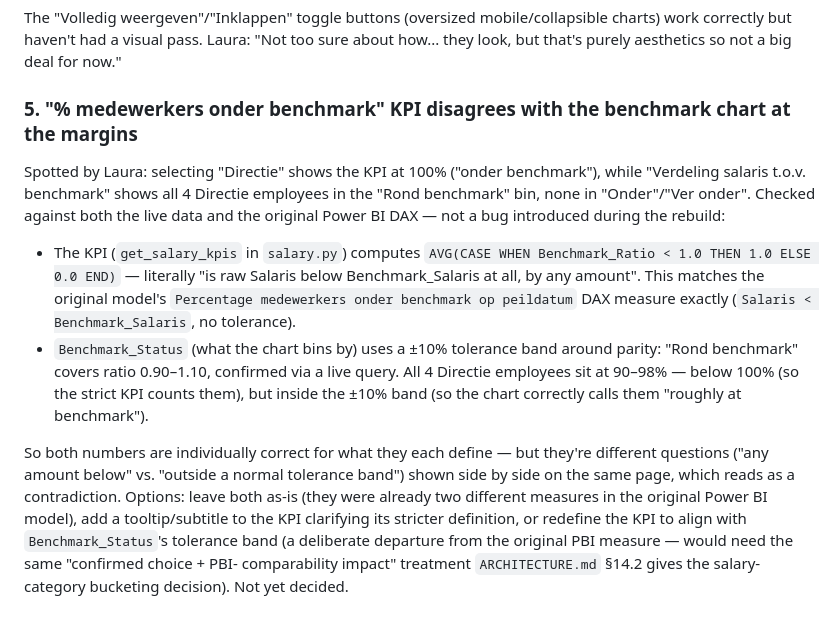
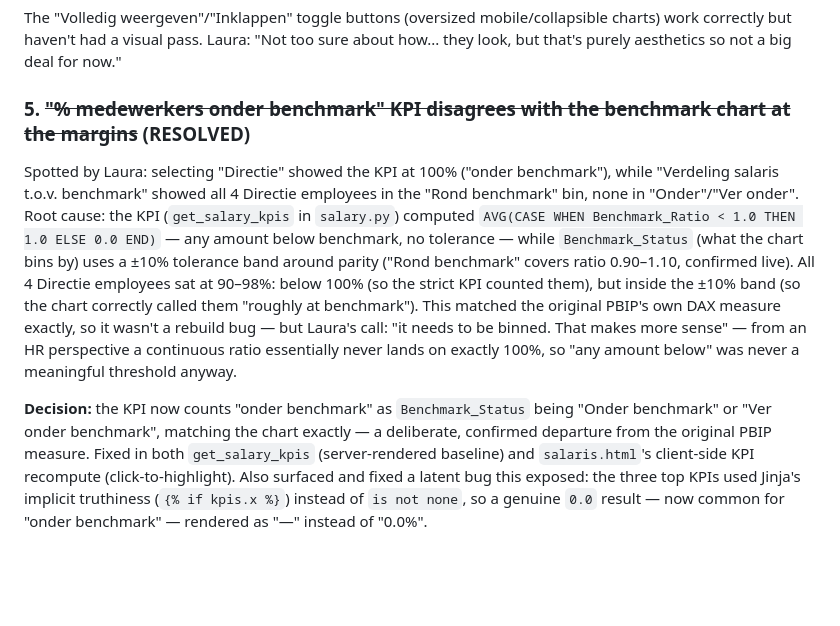
Before and after one commit to LauraHeeyoo/hr-dashboard-app, a Markdown page: APP_BACKLOG.md, the part around the change. Drawn GitHub-style; blank space fills up the shorter version.

Commit message:
Mark APP_BACKLOG.md item 5 (benchmark KPI binning) resolved
Co-Authored-By: Claude Sonnet 5 <noreply@anthropic.com>

```diff
--- a/APP_BACKLOG.md
+++ b/APP_BACKLOG.md
@@ -77,33 +77,29 @@ mobile/collapsible charts) work correctly but haven't had a visual pass.
 Laura: "Not too sure about how... they look, but that's purely aesthetics
 so not a big deal for now."
 
-### 5. "% medewerkers onder benchmark" KPI disagrees with the benchmark chart at the margins
+### 5. ~~"% medewerkers onder benchmark" KPI disagrees with the benchmark chart at the margins~~ (RESOLVED)
 
-Spotted by Laura: selecting "Directie" shows the KPI at 100% ("onder
-benchmark"), while "Verdeling salaris t.o.v. benchmark" shows all 4 Directie
-employees in the "Rond benchmark" bin, none in "Onder"/"Ver onder". Checked
-against both the live data and the original Power BI DAX — not a bug
-introduced during the rebuild:
+Spotted by Laura: selecting "Directie" showed the KPI at 100% ("onder
+benchmark"), while "Verdeling salaris t.o.v. benchmark" showed all 4
+Directie employees in the "Rond benchmark" bin, none in "Onder"/"Ver
+onder". Root cause: the KPI (`get_salary_kpis` in `salary.py`) computed
+`AVG(CASE WHEN Benchmark_Ratio < 1.0 THEN 1.0 ELSE 0.0 END)` — any amount
+below benchmark, no tolerance — while `Benchmark_Status` (what the chart
+bins by) uses a ±10% tolerance band around parity ("Rond benchmark" covers
+ratio 0.90–1.10, confirmed live). All 4 Directie employees sat at 90–98%:
+below 100% (so the strict KPI counted them), but inside the ±10% band (so
+the chart correctly called them "roughly at benchmark"). This matched the
+original PBIP's own DAX measure exactly, so it wasn't a rebuild bug — but
+Laura's call: "it needs to be binned. That makes more sense" — from an HR
+perspective a continuous ratio essentially never lands on exactly 100%, so
+"any amount below" was never a meaningful threshold anyway.
 
-- The KPI (`get_salary_kpis` in `salary.py`) computes
-  `AVG(CASE WHEN Benchmark_Ratio < 1.0 THEN 1.0 ELSE 0.0 END)` — literally
-  "is raw Salaris below Benchmark_Salaris at all, by any amount". This
-  matches the original model's `Percentage medewerkers onder benchmark op
-  peildatum` DAX measure exactly (`Salaris < Benchmark_Salaris`, no
-  tolerance).
-- `Benchmark_Status` (what the chart bins by) uses a ±10% tolerance band
-  around parity: "Rond benchmark" covers ratio 0.90–1.10, confirmed via a
-  live query. All 4 Directie employees sit at 90–98% — below 100% (so the
-  strict KPI counts them), but inside the ±10% band (so the chart correctly
-  calls them "roughly at benchmark").
-
-So both numbers are individually correct for what they each define — but
-they're different questions ("any amount below" vs. "outside a normal
-tolerance band") shown side by side on the same page, which reads as a
-contradiction. Options: leave both as-is (they were already two different
-measures in the original Power BI model), add a tooltip/subtitle to the KPI
-clarifying its stricter definition, or redefine the KPI to align with
-`Benchmark_Status`'s tolerance band (a deliberate departure from the
-original PBI measure — would need the same "confirmed choice + PBI-
-comparability impact" treatment `ARCHITECTURE.md` §14.2 gives the salary-
-category bucketing decision). Not yet decided.
+**Decision:** the KPI now counts "onder benchmark" as `Benchmark_Status`
+being "Onder benchmark" or "Ver onder benchmark", matching the chart
+exactly — a deliberate, confirmed departure from the original PBIP measure.
+Fixed in both `get_salary_kpis` (server-rendered baseline) and
+`salaris.html`'s client-side KPI recompute (click-to-highlight). Also
+surfaced and fixed a latent bug this exposed: the three top KPIs used
+Jinja's implicit truthiness (`{% if kpis.x %}`) instead of `is not none`,
+so a genuine `0.0` result — now common for "onder benchmark" — rendered as
+"—" instead of "0.0%".
```
